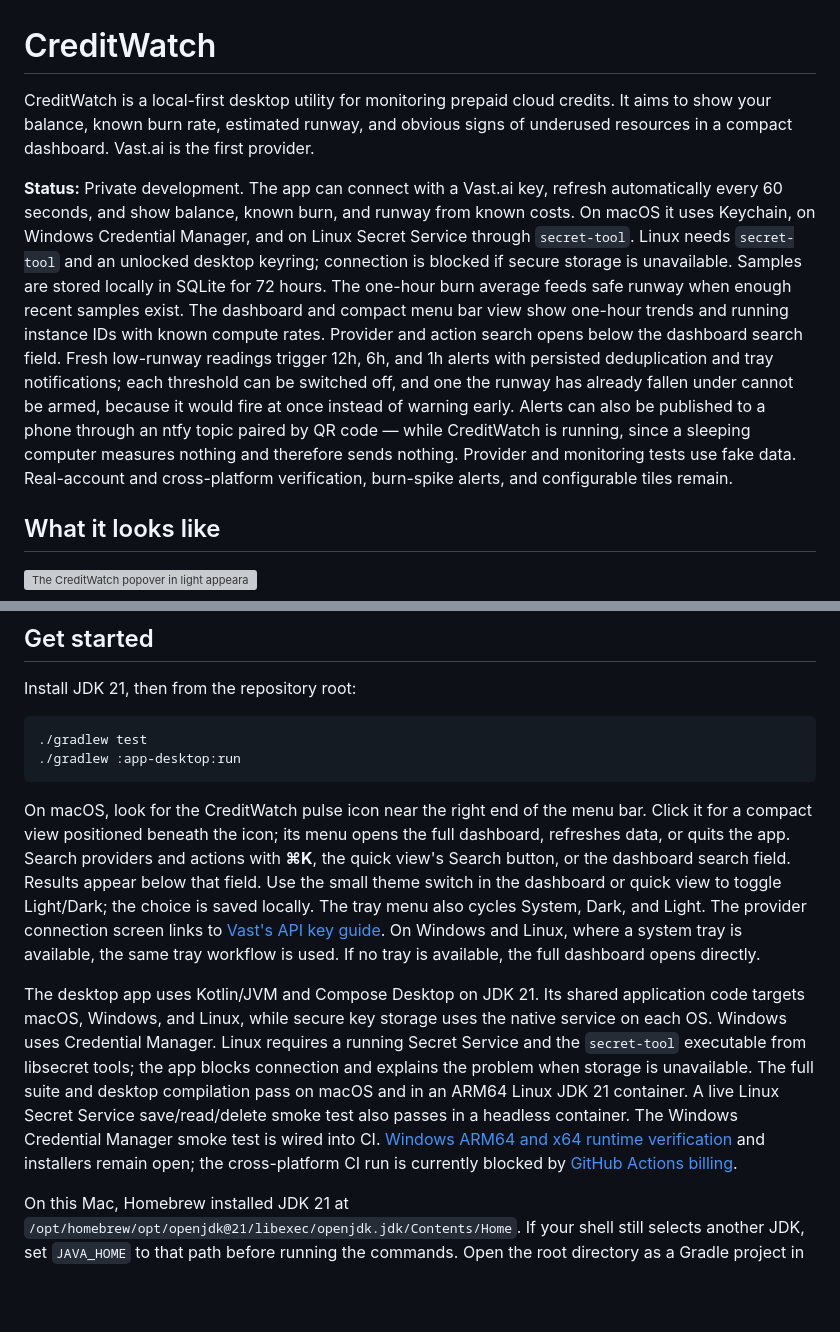
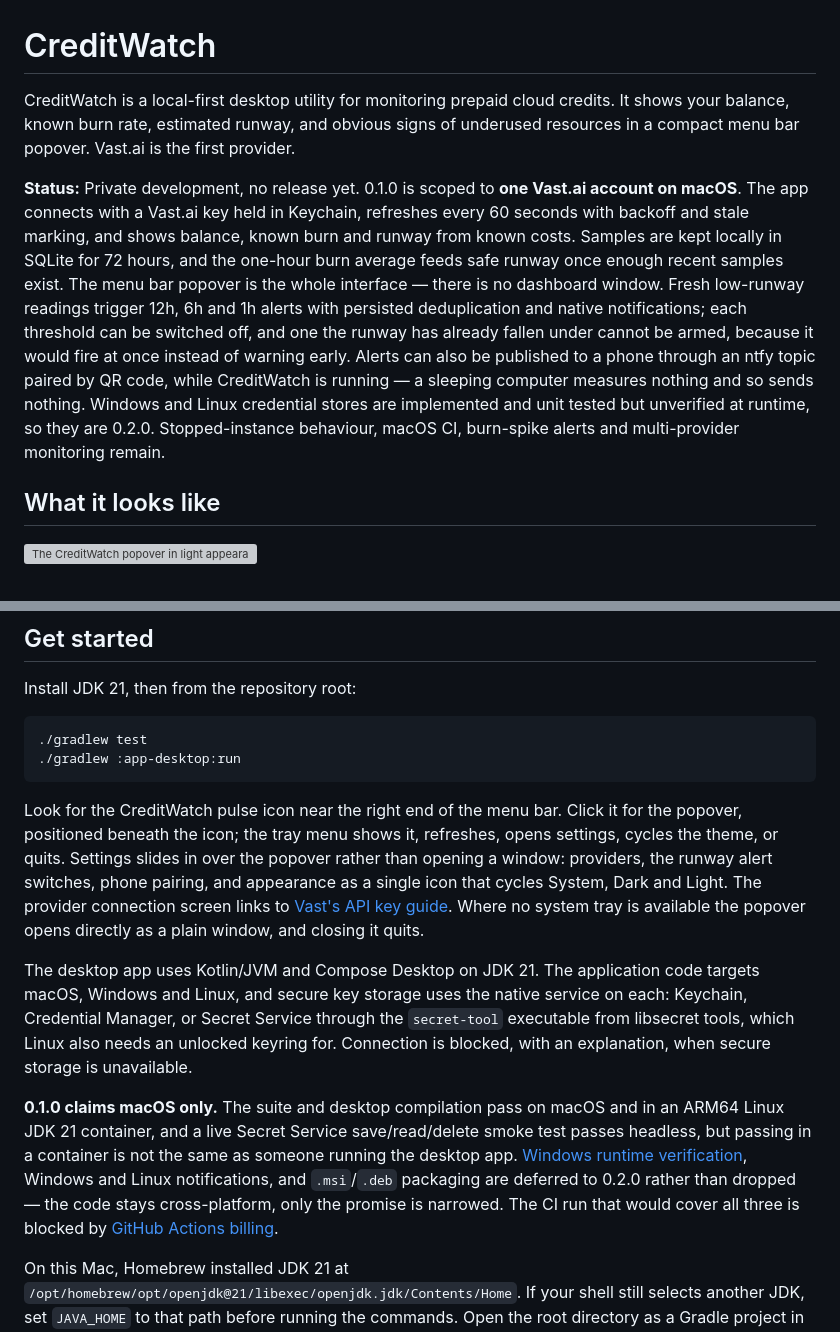
Before and after one commit to Astralchemist/creditwatch, a Markdown page: README.md, 2 parts joined by grey strips. GitHub-like rendering; blank space fills up the shorter version; grey boxes are pictures that could not be loaded.

````diff
--- a/README.md
+++ b/README.md
@@ -1,8 +1,8 @@
 # CreditWatch
 
-CreditWatch is a local-first desktop utility for monitoring prepaid cloud credits. It aims to show your balance, known burn rate, estimated runway, and obvious signs of underused resources in a compact dashboard. Vast.ai is the first provider.
+CreditWatch is a local-first desktop utility for monitoring prepaid cloud credits. It shows your balance, known burn rate, estimated runway, and obvious signs of underused resources in a compact menu bar popover. Vast.ai is the first provider.
 
-**Status:** Private development. The app can connect with a Vast.ai key, refresh automatically every 60 seconds, and show balance, known burn, and runway from known costs. On macOS it uses Keychain, on Windows Credential Manager, and on Linux Secret Service through `secret-tool`. Linux needs `secret-tool` and an unlocked desktop keyring; connection is blocked if secure storage is unavailable. Samples are stored locally in SQLite for 72 hours. The one-hour burn average feeds safe runway when enough recent samples exist. The dashboard and compact menu bar view show one-hour trends and running instance IDs with known compute rates. Provider and action search opens below the dashboard search field. Fresh low-runway readings trigger 12h, 6h, and 1h alerts with persisted deduplication and tray notifications; each threshold can be switched off, and one the runway has already fallen under cannot be armed, because it would fire at once instead of warning early. Alerts can also be published to a phone through an ntfy topic paired by QR code — while CreditWatch is running, since a sleeping computer measures nothing and therefore sends nothing. Provider and monitoring tests use fake data. Real-account and cross-platform verification, burn-spike alerts, and configurable tiles remain.
+**Status:** Private development, no release yet. 0.1.0 is scoped to **one Vast.ai account on macOS**. The app connects with a Vast.ai key held in Keychain, refreshes every 60 seconds with backoff and stale marking, and shows balance, known burn and runway from known costs. Samples are kept locally in SQLite for 72 hours, and the one-hour burn average feeds safe runway once enough recent samples exist. The menu bar popover is the whole interface — there is no dashboard window. Fresh low-runway readings trigger 12h, 6h and 1h alerts with persisted deduplication and native notifications; each threshold can be switched off, and one the runway has already fallen under cannot be armed, because it would fire at once instead of warning early. Alerts can also be published to a phone through an ntfy topic paired by QR code, while CreditWatch is running — a sleeping computer measures nothing and so sends nothing. Windows and Linux credential stores are implemented and unit tested but unverified at runtime, so they are 0.2.0. Stopped-instance behaviour, macOS CI, burn-spike alerts and multi-provider monitoring remain.
 
 ## What it looks like
 
@@ -84,9 +84,11 @@ Install JDK 21, then from the repository root:
 ./gradlew :app-desktop:run
 ```
 
-On macOS, look for the CreditWatch pulse icon near the right end of the menu bar. Click it for a compact view positioned beneath the icon; its menu opens the full dashboard, refreshes data, or quits the app. Search providers and actions with **⌘K**, the quick view's Search button, or the dashboard search field. Results appear below that field. Use the small theme switch in the dashboard or quick view to toggle Light/Dark; the choice is saved locally. The tray menu also cycles System, Dark, and Light. The provider connection screen links to [Vast's API key guide](https://docs.vast.ai/guides/reference/keys). On Windows and Linux, where a system tray is available, the same tray workflow is used. If no tray is available, the full dashboard opens directly.
+Look for the CreditWatch pulse icon near the right end of the menu bar. Click it for the popover, positioned beneath the icon; the tray menu shows it, refreshes, opens settings, cycles the theme, or quits. Settings slides in over the popover rather than opening a window: providers, the runway alert switches, phone pairing, and appearance as a single icon that cycles System, Dark and Light. The provider connection screen links to [Vast's API key guide](https://docs.vast.ai/guides/reference/keys). Where no system tray is available the popover opens directly as a plain window, and closing it quits.
 
-The desktop app uses Kotlin/JVM and Compose Desktop on JDK 21. Its shared application code targets macOS, Windows, and Linux, while secure key storage uses the native service on each OS. Windows uses Credential Manager. Linux requires a running Secret Service and the `secret-tool` executable from libsecret tools; the app blocks connection and explains the problem when storage is unavailable. The full suite and desktop compilation pass on macOS and in an ARM64 Linux JDK 21 container. A live Linux Secret Service save/read/delete smoke test also passes in a headless container. The Windows Credential Manager smoke test is wired into CI. [Windows ARM64 and x64 runtime verification](https://github.com/Astralchemist/creditwatch/issues/9) and installers remain open; the cross-platform CI run is currently blocked by [GitHub Actions billing](https://github.com/Astralchemist/creditwatch/issues/4).
+The desktop app uses Kotlin/JVM and Compose Desktop on JDK 21. The application code targets macOS, Windows and Linux, and secure key storage uses the native service on each: Keychain, Credential Manager, or Secret Service through the `secret-tool` executable from libsecret tools, which Linux also needs an unlocked keyring for. Connection is blocked, with an explanation, when secure storage is unavailable.
+
+**0.1.0 claims macOS only.** The suite and desktop compilation pass on macOS and in an ARM64 Linux JDK 21 container, and a live Secret Service save/read/delete smoke test passes headless, but passing in a container is not the same as someone running the desktop app. [Windows runtime verification](https://github.com/Astralchemist/creditwatch/issues/9), Windows and Linux notifications, and `.msi`/`.deb` packaging are deferred to 0.2.0 rather than dropped — the code stays cross-platform, only the promise is narrowed. The CI run that would cover all three is blocked by [GitHub Actions billing](https://github.com/Astralchemist/creditwatch/issues/4).
 
 On this Mac, Homebrew installed JDK 21 at `/opt/homebrew/opt/openjdk@21/libexec/openjdk.jdk/Contents/Home`. If your shell still selects another JDK, set `JAVA_HOME` to that path before running the commands. Open the root directory as a Gradle project in IntelliJ IDEA and select JDK 21 as the Gradle JVM. The build requests a JDK 21 toolchain.
 
````
Also changed, not shown: CHANGELOG.md (+6 -4 lines), ROADMAP.md (+19 -13 lines).
